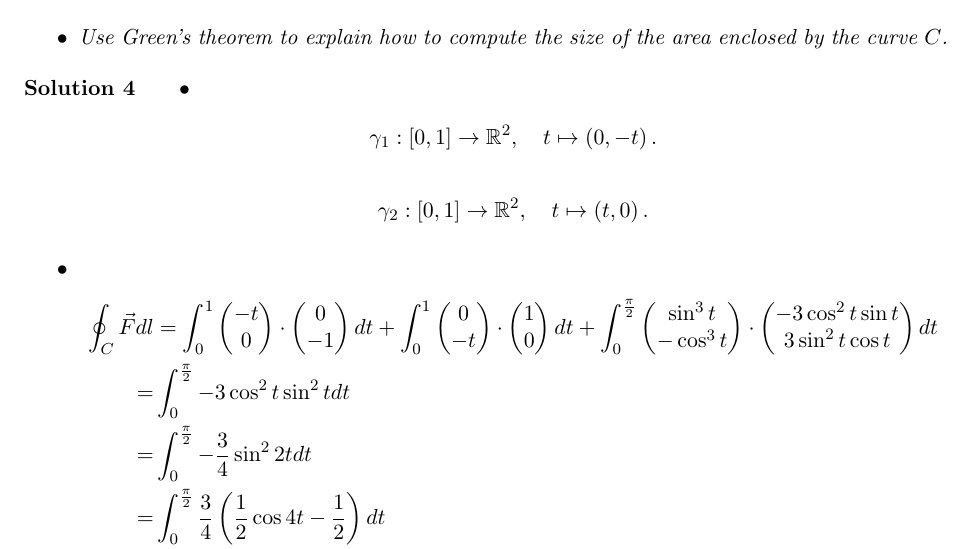
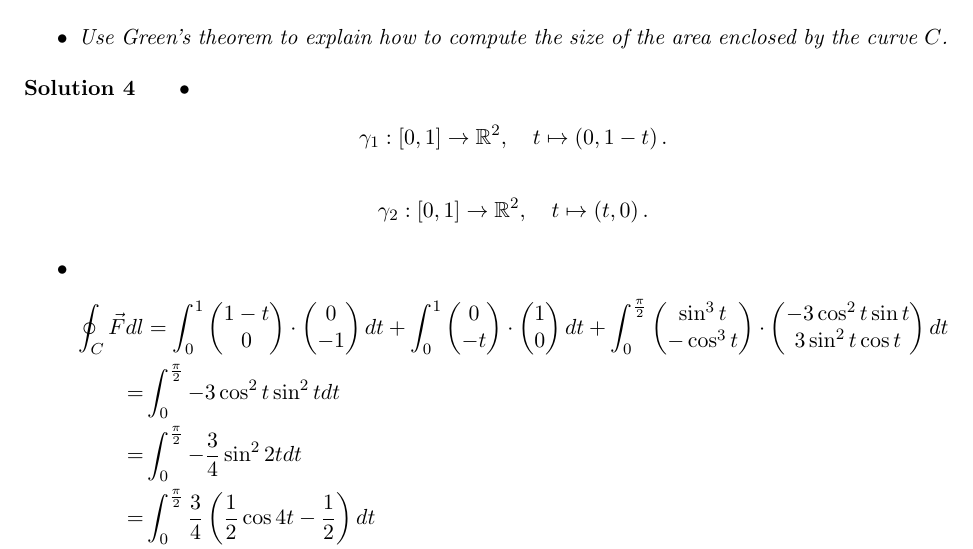
Before and after one commit to martinlicht/Ana3_EPFL2024, a LaTeX problem sheet (exercise08.tex): part of page 8 of 9, cut so that both start at the same text. Compiled offline with pdfLaTeX.

Commit message:
fix mistakes

```diff
--- a/exercise08.tex
+++ b/exercise08.tex
@@ -335,13 +335,13 @@
 \begin{solution}
 \begin{itemize}
 \item\begin{align*}
-        \gamma_1 : \left[0,1\right] \to \bbR^2, \quad t \mapsto \left( 0, -t \right).
+        \gamma_1 : \left[0,1\right] \to \bbR^2, \quad t \mapsto \left( 0, 1-t \right).
     \end{align*}
 \begin{align*}
         \gamma_2 : \left[0,1\right] \to \bbR^2, \quad t \mapsto \left( t, 0 \right).
     \end{align*}
 \item \begin{align*}
-\oint_C \vec F dl &= \int_0^1 \begin{pmatrix} -t\\ 0\end{pmatrix}\cdot \begin{pmatrix} 0\\ -1\end{pmatrix}dt +  \int_0^1 \begin{pmatrix} 0\\ -t\end{pmatrix}\cdot \begin{pmatrix} 1\\ 0\end{pmatrix}dt +  \int_0^{\frac{\pi}{2}} \begin{pmatrix} \sin^3t\\ -\cos^3 t\end{pmatrix}\cdot \begin{pmatrix} -3\cos^2 t \sin t\\ 3\sin^2 t \cos t\end{pmatrix}dt\\
+\oint_C \vec F dl &= \int_0^1 \begin{pmatrix} 1-t\\ 0\end{pmatrix}\cdot \begin{pmatrix} 0\\ -1\end{pmatrix}dt +  \int_0^1 \begin{pmatrix} 0\\ -t\end{pmatrix}\cdot \begin{pmatrix} 1\\ 0\end{pmatrix}dt +  \int_0^{\frac{\pi}{2}} \begin{pmatrix} \sin^3t\\ -\cos^3 t\end{pmatrix}\cdot \begin{pmatrix} -3\cos^2 t \sin t\\ 3\sin^2 t \cos t\end{pmatrix}dt\\
 =&\int_0^{\frac{\pi}{2}} -3\cos^2 t\sin^2 tdt\\
 =&\int_0^{\frac{\pi}{2}} -\frac{3}{4}\sin^2 2t dt\\
 =&\int_0^{\frac{\pi}{2}} \frac{3}{4}\left(\frac{1}{2} \cos 4t - \frac{1}{2}\right)dt\\
```
Also changed, not shown: exercise05.tex (+3 -3 lines).
